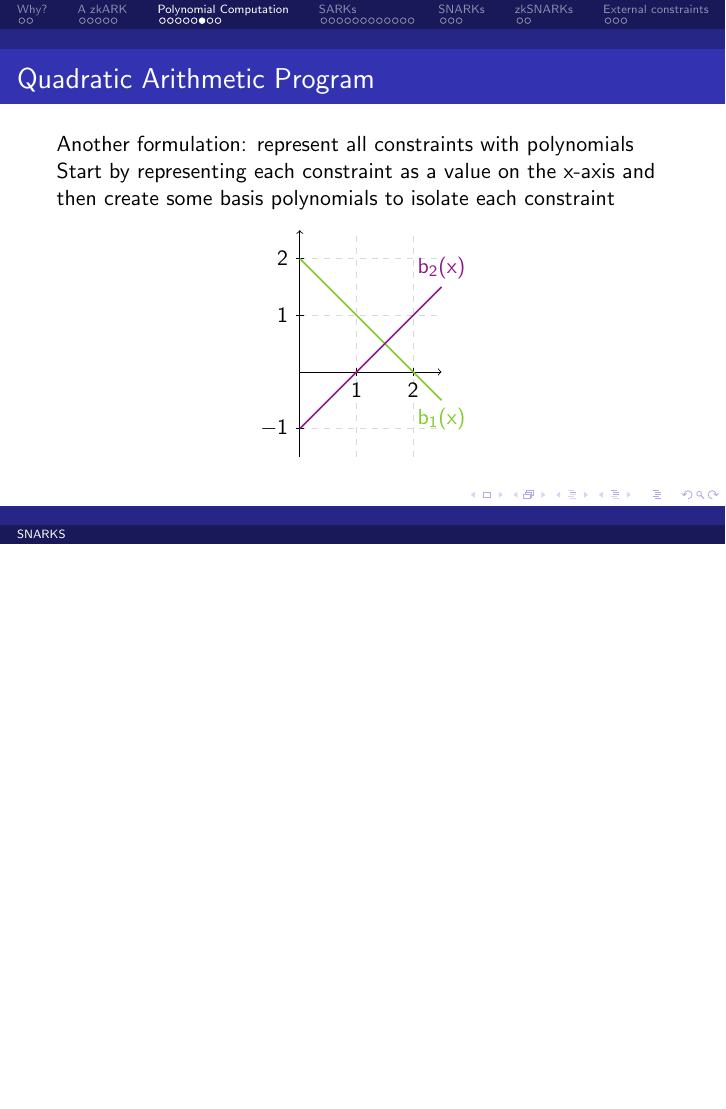
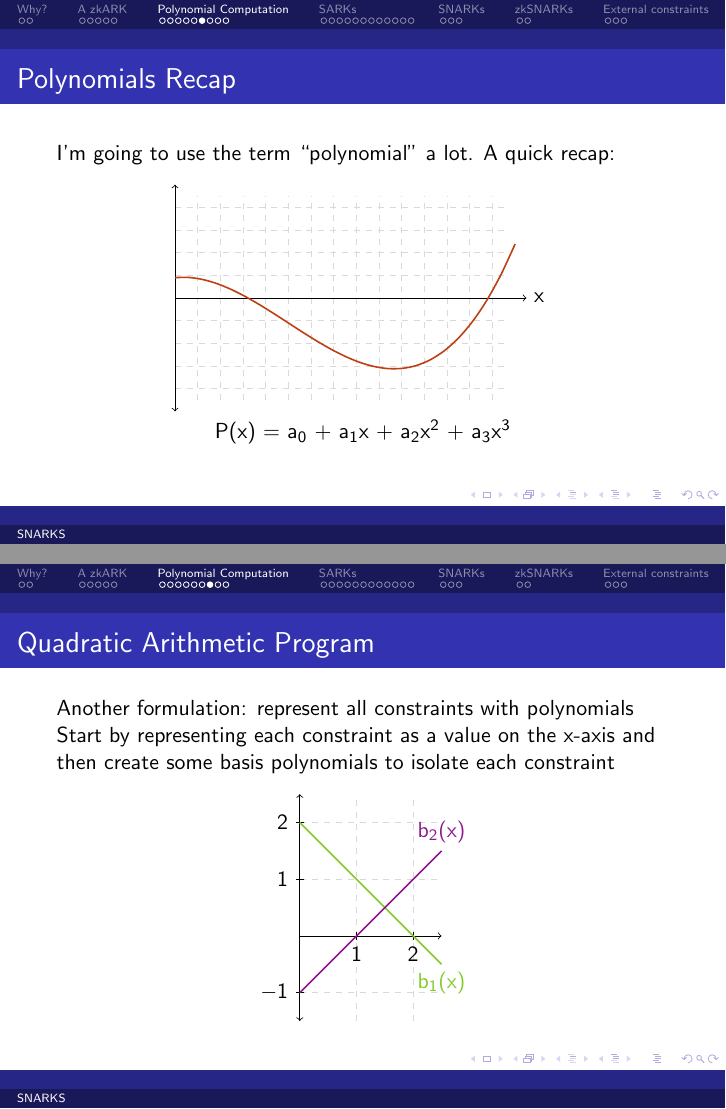
Before and after one commit to OpenZeppelin/research-cryptography, LaTeX slides (zero-knowledge/SNARKS.tex): page 16 of 40 before the commit and pages 16 and 17 of 41 after it, the two joined at a grey line, the shorter picture padded with empty space. Compiled offline with pdfLaTeX.

Commit message:
Add Polynomial slide

```diff
--- a/zero-knowledge/SNARKS.tex
+++ b/zero-knowledge/SNARKS.tex
@@ -215,17 +215,33 @@
         \priv{\begin{bmatrix}
                   c$_1$\\ c$_2$\\ c$_3$\\ c$_4$\\ c$_5$
         \end{bmatrix}}
-        -
+        =
         \pub{\begin{bmatrix}
                  0 \\ 0 \\ 0 \\ 0 \\ 1
         \end{bmatrix}}
         \priv{\begin{bmatrix}
                   c$_1$\\ c$_2$\\ c$_3$\\ c$_4$\\ c$_5$
         \end{bmatrix}}
-        = 0\\
+        \\
 
         \vspace{0.6cm}
         c$_5$ = (c$_2$ + c$_3$ + c$_4$) $\cdot$ (3c$_1$ + c$_3$ + c$_4$)
+    \end{frame}
+
+    \begin{frame}{Polynomials Recap}
+        I'm going to use the term ``polynomial" a lot. A quick recap:
+
+        \begin{center}
+            \begin{tikzpicture}[scale=0.4]
+                % axis and grid
+                \draw[step=1,color=gray!30,dashed] (0,-4.5) grid (14.5,4.5);
+                \draw[->] (0,0) -- (15.5,0) node[right] {x};
+                \draw[<->] (0,-5) -- (0,5);
+
+                \draw [smooth,domain=0:15,thick,Bittersweet] plot (\x,{0.01 * \x^3 - 0.15 * \x^2 + 0.1 * \x + 0.9});
+            \end{tikzpicture}\\
+            P(x) = a$_0$ + a$_1$x + a$_2$x$^2$ + a$_3$x$^3$
+        \end{center}
     \end{frame}
 
     \begin{frame}{Quadratic Arithmetic Program}
@@ -237,7 +253,7 @@
                 % axis and grid
                 \draw[step=1,color=gray!30,dashed] (0,-1.5) grid (2.5,2.5);
                 \draw[->] (0,0) -- (2.5,0);
-                \draw[->] (0,-1.5) -- (0,2.5);
+                \draw[<->] (0,-1.5) -- (0,2.5);
 
                 \foreach \x/\xtext in {1/1, 2/2}
                 \draw[shift={(\x,0)}] (0pt,2pt) -- (0pt,-2pt) node[below] {$\xtext$};
```
Also changed, not shown: zero-knowledge/SNARKS.tex (4 more changed lines).
